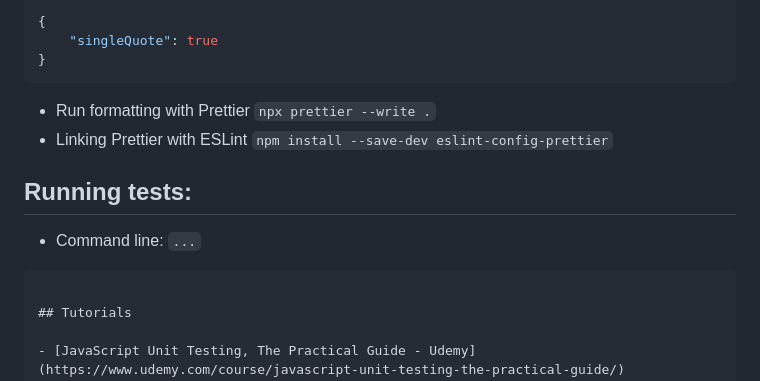
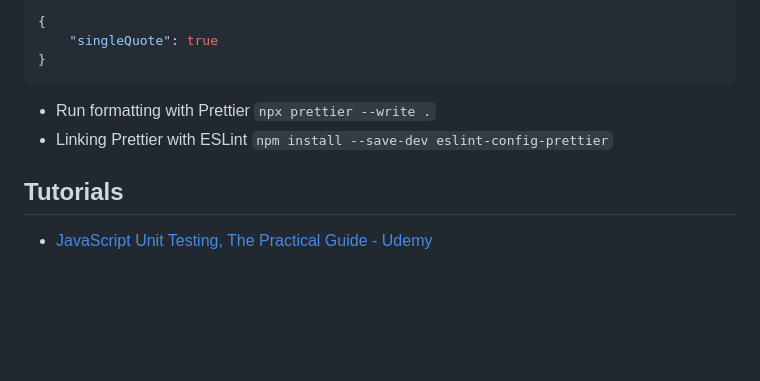
Before and after one commit to AdamCegGrid/javascript-learning-project, a Markdown page: README.md, the part around the change. Rendered like a GitHub page; blank space fills up the shorter version.

````diff
--- a/README.md
+++ b/README.md
@@ -112,11 +112,6 @@ README.md
 - Run formatting with Prettier `npx prettier --write .`
 - Linking Prettier with ESLint `npm install --save-dev eslint-config-prettier`
 
-## Running tests:
-
-- Command line: `...`
-```
-
 ## Tutorials
 
 - [JavaScript Unit Testing, The Practical Guide - Udemy](https://www.udemy.com/course/javascript-unit-testing-the-practical-guide/)
````
